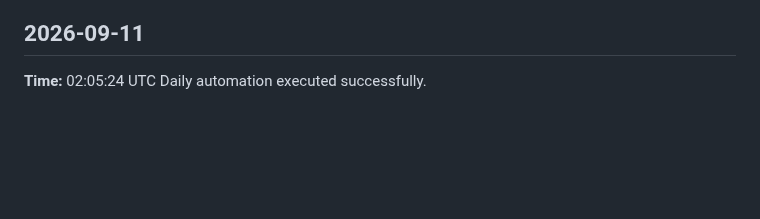
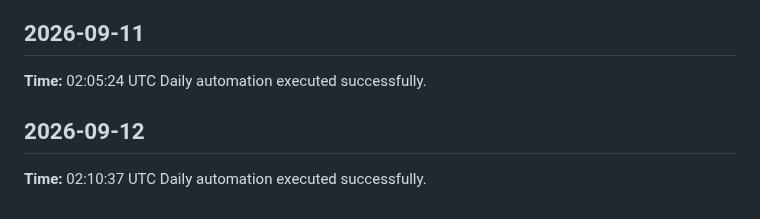
Before and after one commit to yaswanthme007/dsa-atlas, a Markdown page: logs/daily-log.md, the part around the change. Rendered like a GitHub page; blank space fills up the shorter version.

Commit message:
chore: daily update 2026-09-12

```diff
--- a/logs/daily-log.md
+++ b/logs/daily-log.md
@@ -162,3 +162,7 @@ Daily automation executed successfully.
 ## 2026-09-11
 **Time:** 02:05:24 UTC
 Daily automation executed successfully.
+
+## 2026-09-12
+**Time:** 02:10:37 UTC
+Daily automation executed successfully.
```
